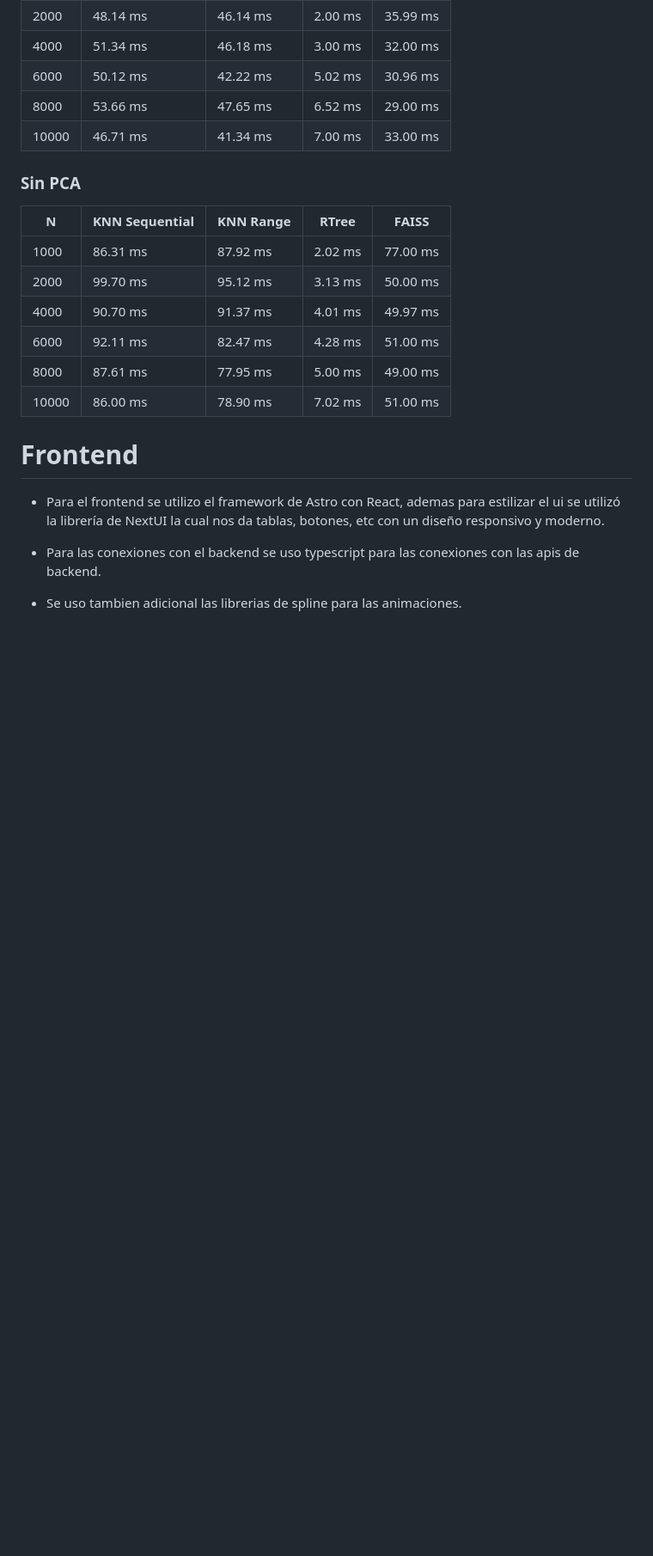
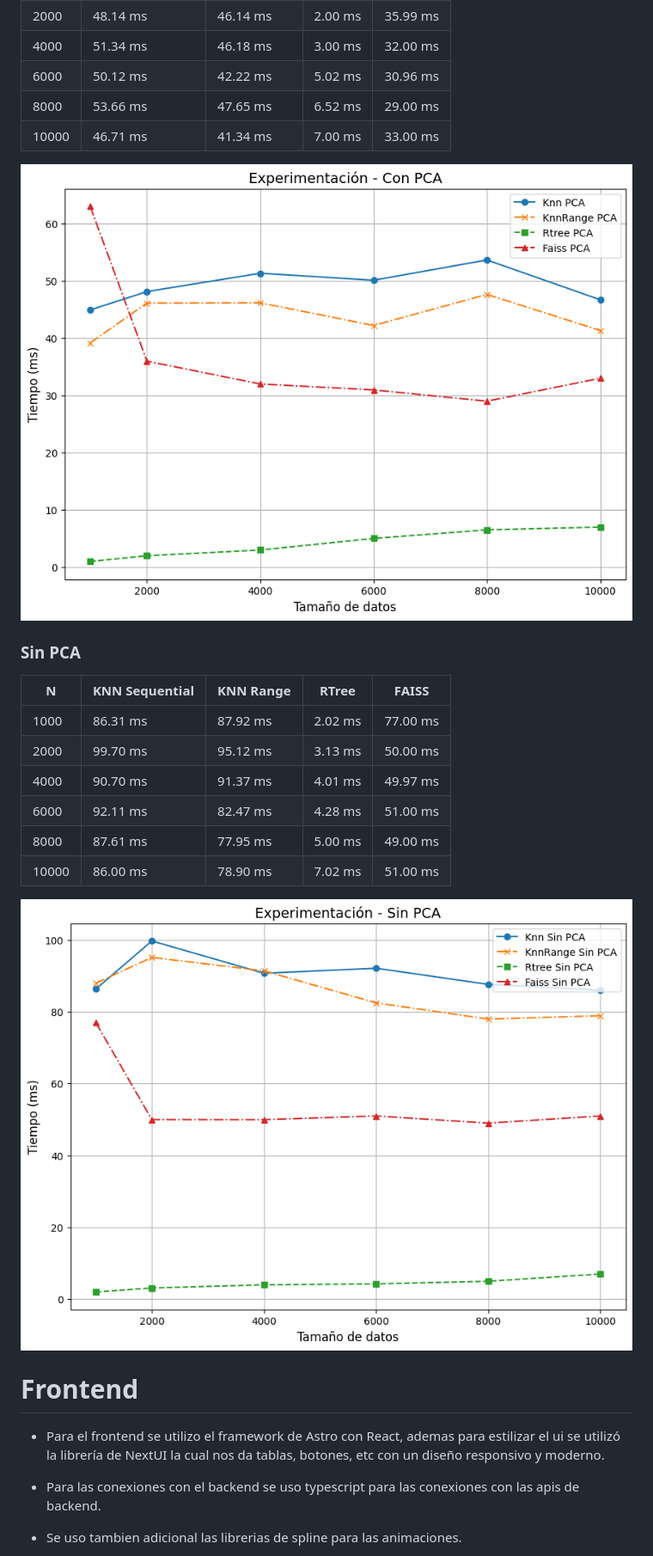
Before and after one commit to MuchSquid/proyecto_2_bd2, a Markdown page: README.md, the part around the change. Shown: that part at 86% size. GitHub-like rendering; blank space fills up the shorter version.

```diff
--- a/README.md
+++ b/README.md
@@ -125,6 +125,8 @@ N | KNN Sequential | KNN Range| RTree | FAISS
 8000 | 53.66 ms | 47.65 ms | 6.52 ms | 29.00 ms
 10000 | 46.71 ms | 41.34 ms | 7.00 ms | 33.00 ms
 
+![experimentacionPCa](/img/tiempoPCA.png)
+
 ### Sin PCA
 N | KNN Sequential | KNN Range| RTree | FAISS
 ---|---|---|---|---|
@@ -135,6 +137,7 @@ N | KNN Sequential | KNN Range| RTree | FAISS
 8000 | 87.61 ms | 77.95 ms | 5.00 ms | 49.00 ms
 10000 | 86.00 ms | 78.90 ms | 7.02 ms | 51.00 ms
 
+![experimentacionPCa](/img/tiempoSinPCA.png)
 
 # Frontend
 
```
